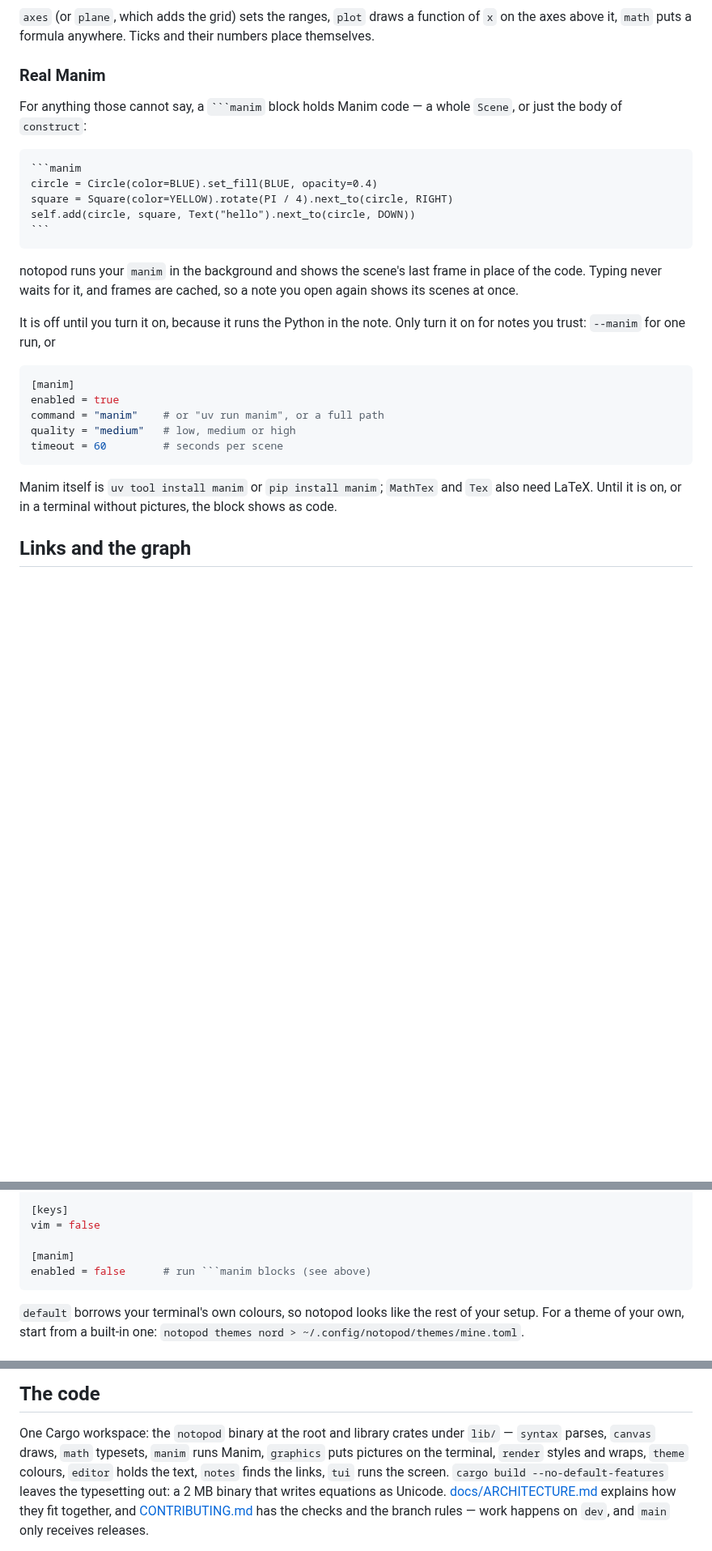
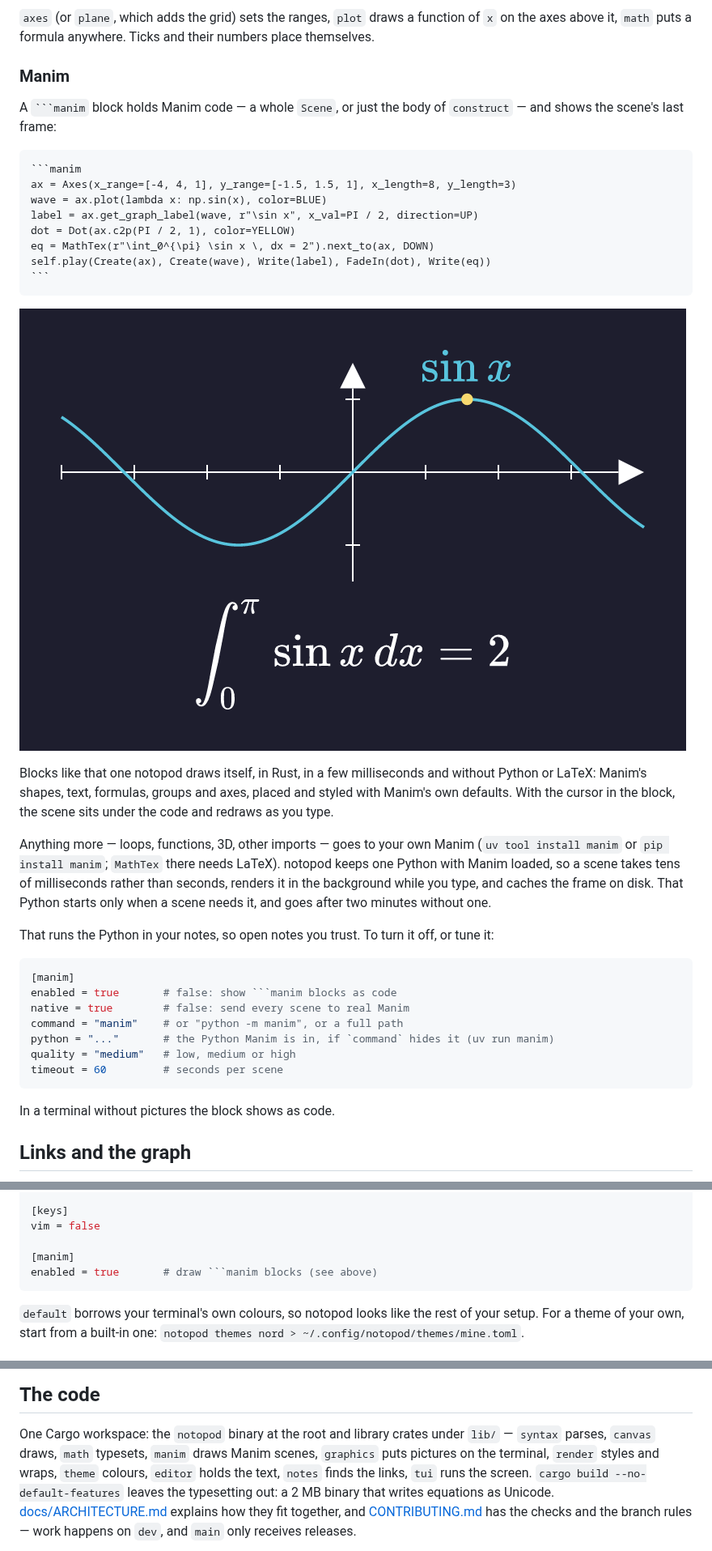
Before and after one commit to Yuvraj-cyborg/notopod, a Markdown page: README.md, 3 parts joined by grey strips. Shown at 81% size. Drawn GitHub-style; pictures changed too: docs/manim.png (added); blank space fills up the shorter version.

Commit message:
chore: documentation for native manim and the live preview

````diff
--- a/README.md
+++ b/README.md
@@ -210,35 +210,49 @@ A drawing takes three more statements, borrowed from
 function of `x` on the axes above it, `math` puts a formula anywhere.
 Ticks and their numbers place themselves.
 
-### Real Manim
+### Manim
 
-For anything those cannot say, a ` ```manim ` block holds Manim code — a
-whole `Scene`, or just the body of `construct`:
+A ` ```manim ` block holds Manim code — a whole `Scene`, or just the body
+of `construct` — and shows the scene's last frame:
 
     ```manim
-    circle = Circle(color=BLUE).set_fill(BLUE, opacity=0.4)
-    square = Square(color=YELLOW).rotate(PI / 4).next_to(circle, RIGHT)
-    self.add(circle, square, Text("hello").next_to(circle, DOWN))
+    ax = Axes(x_range=[-4, 4, 1], y_range=[-1.5, 1.5, 1], x_length=8, y_length=3)
+    wave = ax.plot(lambda x: np.sin(x), color=BLUE)
+    label = ax.get_graph_label(wave, r"\sin x", x_val=PI / 2, direction=UP)
+    dot = Dot(ax.c2p(PI / 2, 1), color=YELLOW)
+    eq = MathTex(r"\int_0^{\pi} \sin x \, dx = 2").next_to(ax, DOWN)
+    self.play(Create(ax), Create(wave), Write(label), FadeIn(dot), Write(eq))
     ```
 
-notopod runs your `manim` in the background and shows the scene's last
-frame in place of the code. Typing never waits for it, and frames are
-cached, so a note you open again shows its scenes at once.
+![The block above, rendered: axes with a blue sine wave, its label, a yellow dot on the peak, and the integral below](docs/manim.png)
 
-It is off until you turn it on, because it runs the Python in the note.
-Only turn it on for notes you trust: `--manim` for one run, or
+Blocks like that one notopod draws itself, in Rust, in a few
+milliseconds and without Python or LaTeX: Manim's shapes, text, formulas,
+groups and axes, placed and styled with Manim's own defaults. With the
+cursor in the block, the scene sits under the code and redraws as you
+type.
+
+Anything more — loops, functions, 3D, other imports — goes to your own
+Manim (`uv tool install manim` or `pip install manim`; `MathTex` there
+needs LaTeX). notopod keeps one Python with Manim loaded, so a scene takes
+tens of milliseconds rather than seconds, renders it in the background
+while you type, and caches the frame on disk. That Python starts only
+when a scene needs it, and goes after two minutes without one.
+
+That runs the Python in your notes, so open notes you trust. To turn it
+off, or tune it:
 
 ```toml
 [manim]
-enabled = true
-command = "manim"    # or "uv run manim", or a full path
+enabled = true       # false: show ```manim blocks as code
+native = true        # false: send every scene to real Manim
+command = "manim"    # or "python -m manim", or a full path
+python = "..."       # the Python Manim is in, if `command` hides it (uv run manim)
 quality = "medium"   # low, medium or high
 timeout = 60         # seconds per scene
 ```
 
-Manim itself is `uv tool install manim` or `pip install manim`;
-`MathTex` and `Tex` also need LaTeX. Until it is on, or in a terminal
-without pictures, the block shows as code.
+In a terminal without pictures the block shows as code.
 
 ## Links and the graph
 
@@ -274,7 +288,7 @@ mode = "auto"        # auto | kitty | braille
 vim = false
 
 [manim]
-enabled = false      # run ```manim blocks (see above)
+enabled = true       # draw ```manim blocks (see above)
 ```
 
 `default` borrows your terminal's own colours, so notopod looks like the
@@ -302,7 +316,7 @@ frame).
 
 One Cargo workspace: the `notopod` binary at the root and library crates
 under `lib/` — `syntax` parses, `canvas` draws, `math` typesets, `manim`
-runs Manim, `graphics` puts pictures on the terminal, `render` styles and
+draws Manim scenes, `graphics` puts pictures on the terminal, `render` styles and
 wraps, `theme` colours, `editor` holds the text, `notes` finds the links,
 `tui` runs the screen. `cargo build --no-default-features` leaves the
 typesetting out: a 2 MB binary that writes equations as Unicode.
````
Also changed, not shown: other parts of README.md (+3 -3 lines), CONTRIBUTING.md (+1 -1 lines), docs/ARCHITECTURE.md (+45 -19 lines), 1 other file.
